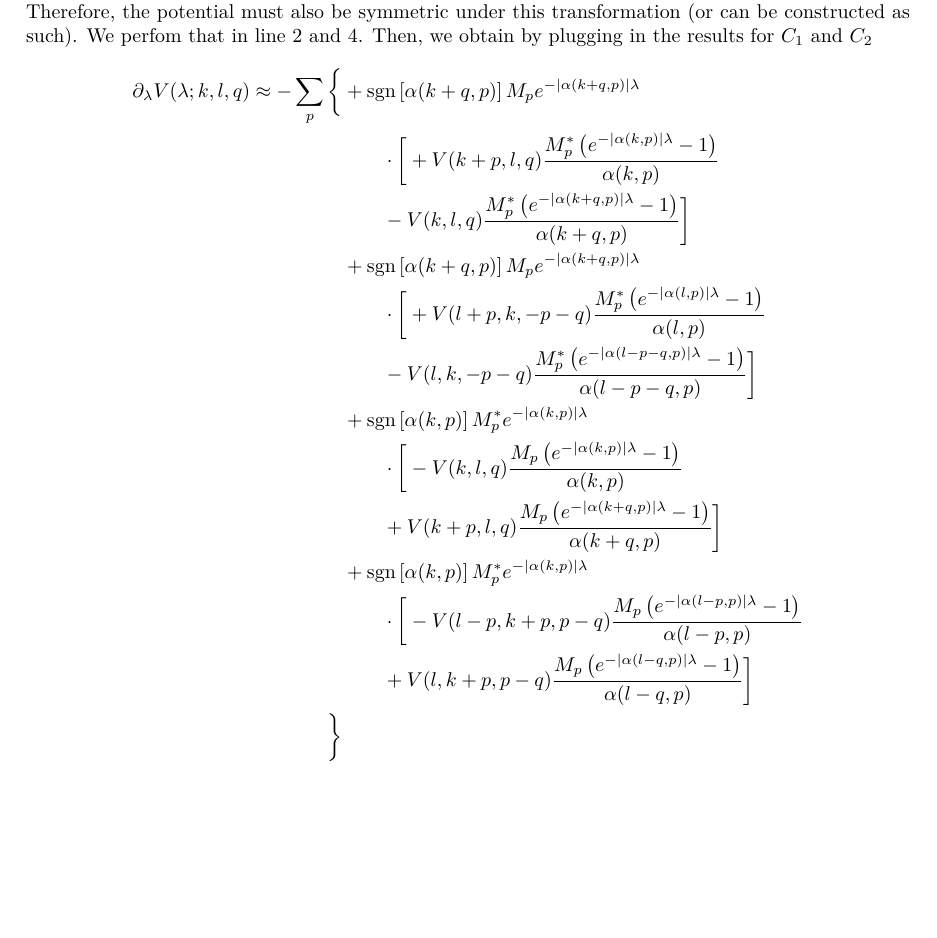
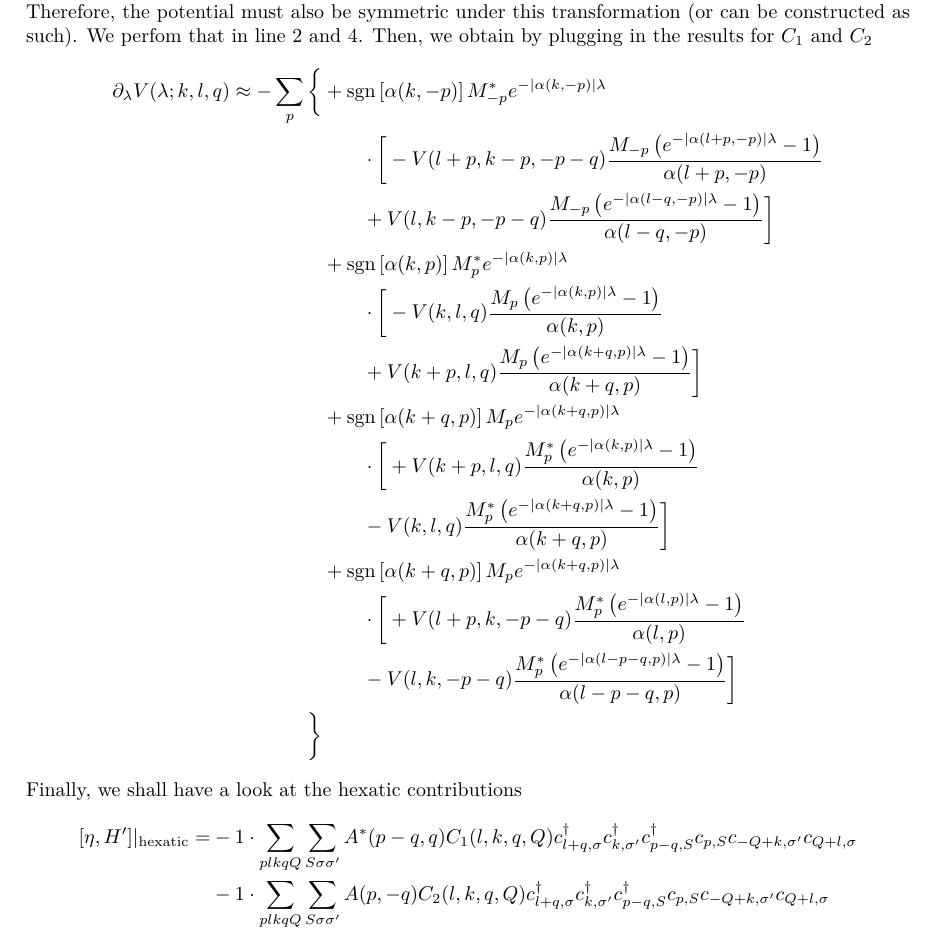
Before and after one commit to majesticrock/FlowCommutators, a LaTeX document (main.tex, which reads output.tex): part of page 4 of 4, cut so that both start at the same text, the shorter picture padded with empty space. Compiled offline with XeLaTeX.

```diff
--- a/output.tex
+++ b/output.tex
@@ -91,17 +91,22 @@
 \newpage
 We are allowed to transform $k \to l, l \to k, q \to -q$ without affecting the operators part of the terms. Therefore, the potential must also be symmetric under this transformation (or can be constructed as such). We perfom that in line 2 and 4. Then, we obtain by plugging in the results for $C_1$ and $C_2$
 \begin{align*}
-	\partial_{\lambda} V(\lambda; k, l, q) \approx - \sum_{p} \bigg\{ &+\sgn \left[\alpha (k+q, p)\right] M_{p} e^{ - | \alpha (k+q,p) | \lambda }\\
+	\partial_{\lambda} V(\lambda; k, l, q) \approx - \sum_{p} \bigg\{ &+\sgn \left[\alpha (k, -p)\right] M_{-p}^* e^{ - | \alpha (k,-p) | \lambda }\\
+		&\qquad\cdot\bigg[  - V(l+p, k-p, -p-q) \frac{M_{-p} \left(  e^{ - | \alpha (l+p,-p) | \lambda } - 1 \right) }{\alpha (l+p, -p)}\\
+		&\qquad + V(l, k-p, -p-q) \frac{M_{-p} \left(  e^{ - | \alpha (l-q,-p) | \lambda } - 1 \right)}{\alpha (l-q, -p)} \bigg]\\
+	&+\sgn \left[\alpha (k, p)\right] M_{p}^* e^{ - | \alpha (k,p) | \lambda }\\
+		&\qquad\cdot\bigg[  - V(k, l, q) \frac{M_{p} \left(  e^{ - | \alpha (k,p) | \lambda } - 1 \right) }{\alpha (k, p)}\\
+		&\qquad + V(k+p, l, q) \frac{M_{p} \left(  e^{ - | \alpha (k+q,p) | \lambda } - 1 \right)}{\alpha (k+q, p)} \bigg]\\
+	&+\sgn \left[\alpha (k+q, p)\right] M_{p} e^{ - | \alpha (k+q,p) | \lambda }\\
 		&\qquad\cdot\bigg[  + V(k+p, l, q) \frac{M_{p}^* \left(  e^{ - | \alpha (k,p) | \lambda } - 1 \right)}{\alpha (k, p)}\\
 		&\qquad - V(k, l, q) \frac{M_{p}^* \left(  e^{ - | \alpha (k+q,p) | \lambda } - 1 \right)}{\alpha (k+q, p)} \bigg]\\
 	&+\sgn \left[\alpha (k+q, p)\right] M_{p} e^{ - | \alpha (k+q,p) | \lambda }\\
 		&\qquad\cdot\bigg[  + V(l+p, k, -p-q) \frac{M_{p}^* \left(  e^{ - | \alpha (l,p) | \lambda } - 1 \right)}{\alpha (l, p)}\\
 		&\qquad - V(l, k, -p-q) \frac{M_{p}^* \left(  e^{ - | \alpha (l-p-q,p) | \lambda } - 1 \right)}{\alpha (l-p-q, p)} \bigg]\\
-	&+\sgn \left[\alpha (k, p)\right] M_{p}^* e^{ - | \alpha (k,p) | \lambda }\\
-		&\qquad\cdot\bigg[  - V(k, l, q) \frac{M_{p} \left(  e^{ - | \alpha (k,p) | \lambda } - 1 \right) }{\alpha (k, p)}\\
-		&\qquad + V(k+p, l, q) \frac{M_{p} \left(  e^{ - | \alpha (k+q,p) | \lambda } - 1 \right)}{\alpha (k+q, p)} \bigg]\\
-	&+\sgn \left[\alpha (k, p)\right] M_{p}^* e^{ - | \alpha (k,p) | \lambda }\\
-		&\qquad\cdot\bigg[  - V(l-p, k+p, p-q) \frac{M_{p} \left(  e^{ - | \alpha (l-p,p) | \lambda } - 1 \right) }{\alpha (l-p, p)}\\
-		&\qquad + V(l, k+p, p-q) \frac{M_{p} \left(  e^{ - | \alpha (l-q,p) | \lambda } - 1 \right)}{\alpha (l-q, p)} \bigg]\\
 	 \bigg\}
 \end{align*}
+Finally, we shall have a look at the hexatic contributions
+\begin{align*}
+	[\eta, H'] \vert_\mathrm{hexatic} = 	&-1 \cdot \sum_{ p l k q Q } \sum_{ S \sigma \sigma' } A^*( p-q, q )  C_1( l, k, q, Q )   c_{ l+q, \sigma }^\dagger  c_{ k, \sigma' }^\dagger  c_{ p-q, S }^\dagger  c_{ p, S } c_{ -Q+k, \sigma' } c_{ Q+l, \sigma }  \\
+	&-1 \cdot \sum_{ p l k q Q } \sum_{ S \sigma \sigma' } A( p, -q )  C_2( l, k, q, Q )   c_{ l+q, \sigma }^\dagger  c_{ k, \sigma' }^\dagger  c_{ p-q, S }^\dagger  c_{ p, S } c_{ -Q+k, \sigma' } c_{ Q+l, \sigma }
+\end{align*}
```
Also changed, not shown: output.tex (44 more changed lines), 2 other files.
